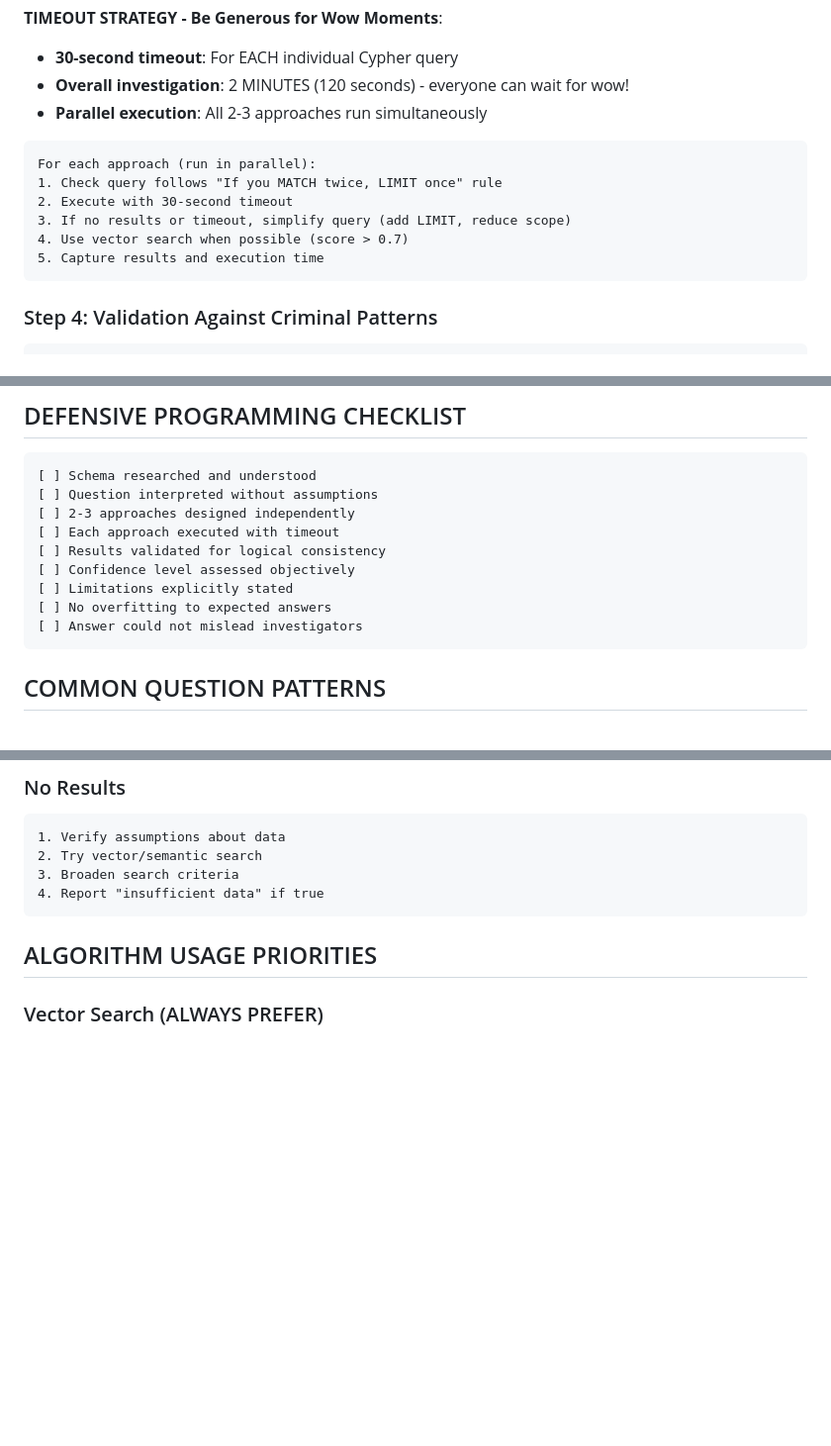
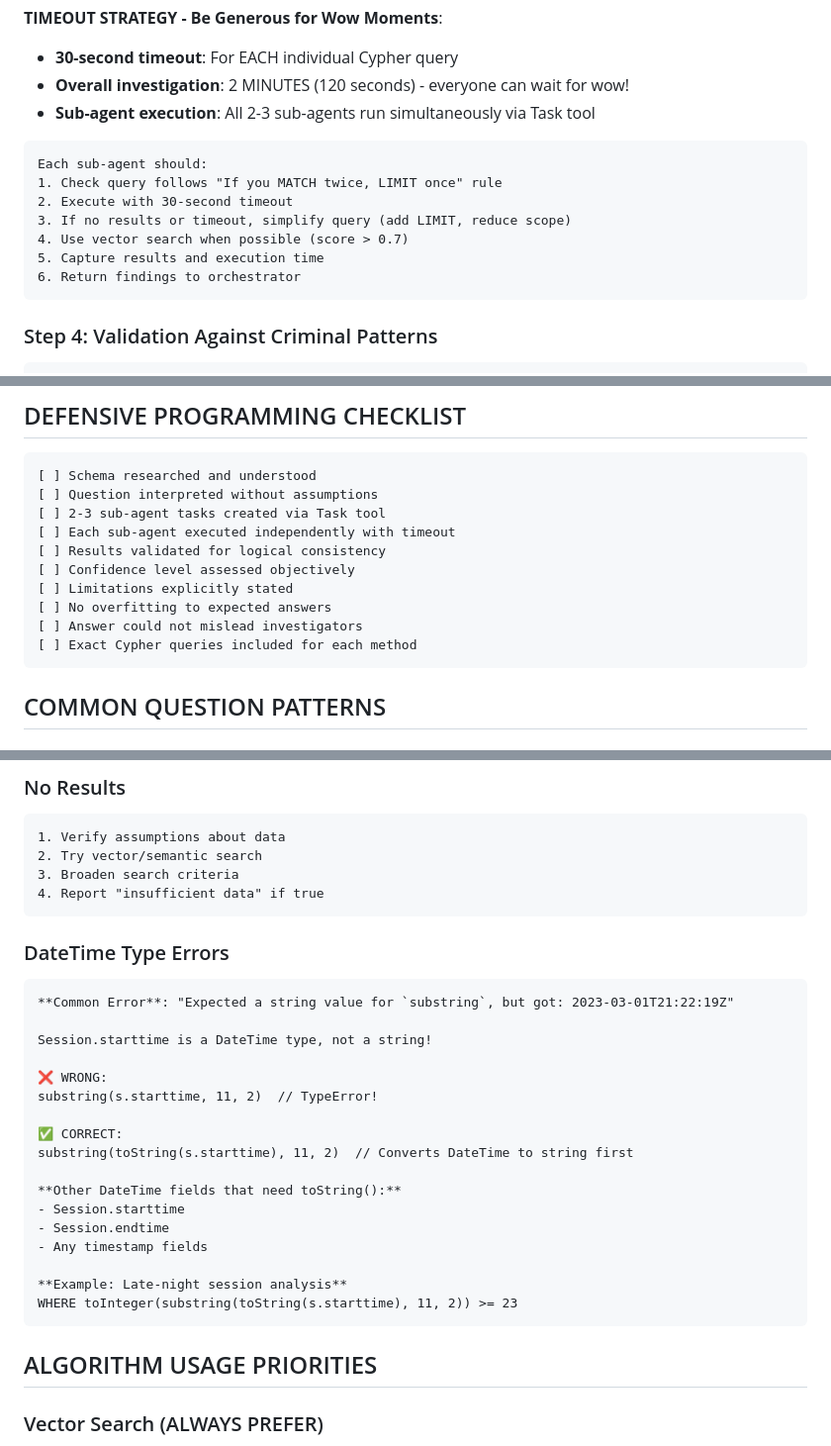
Before and after one commit to dzivkovi/neo4j-for-surveillance-poc-3, a Markdown page: .claude/commands/investigate.md, 3 parts joined by grey strips. Shown at 99% size. Drawn GitHub-style; blank space fills up the shorter version.

````diff
--- a/.claude/commands/investigate.md
+++ b/.claude/commands/investigate.md
@@ -139,15 +160,16 @@ MATCH (b:Content {sessionguid: a.sessionguid})  // Safe!
 **TIMEOUT STRATEGY - Be Generous for Wow Moments**:
 - **30-second timeout**: For EACH individual Cypher query
 - **Overall investigation**: 2 MINUTES (120 seconds) - everyone can wait for wow!
-- **Parallel execution**: All 2-3 approaches run simultaneously
+- **Sub-agent execution**: All 2-3 sub-agents run simultaneously via Task tool
 
 ```
-For each approach (run in parallel):
+Each sub-agent should:
 1. Check query follows "If you MATCH twice, LIMIT once" rule
 2. Execute with 30-second timeout
 3. If no results or timeout, simplify query (add LIMIT, reduce scope)
 4. Use vector search when possible (score > 0.7)
 5. Capture results and execution time
+6. Return findings to orchestrator
 ```
 
 ### Step 4: Validation Against Criminal Patterns
@@ -254,13 +375,14 @@ When results are not satisfactory:
 ```
 [ ] Schema researched and understood
 [ ] Question interpreted without assumptions
-[ ] 2-3 approaches designed independently
-[ ] Each approach executed with timeout
+[ ] 2-3 sub-agent tasks created via Task tool
+[ ] Each sub-agent executed independently with timeout
 [ ] Results validated for logical consistency
 [ ] Confidence level assessed objectively
 [ ] Limitations explicitly stated
 [ ] No overfitting to expected answers
 [ ] Answer could not mislead investigators
+[ ] Exact Cypher queries included for each method
 ```
 
 ## COMMON QUESTION PATTERNS
@@ -310,6 +432,27 @@ When results are not satisfactory:
 2. Try vector/semantic search
 3. Broaden search criteria
 4. Report "insufficient data" if true
+```
+
+### DateTime Type Errors
+```
+**Common Error**: "Expected a string value for `substring`, but got: 2023-03-01T21:22:19Z"
+
+Session.starttime is a DateTime type, not a string!
+
+❌ WRONG:
+substring(s.starttime, 11, 2)  // TypeError!
+
+✅ CORRECT:
+substring(toString(s.starttime), 11, 2)  // Converts DateTime to string first
+
+**Other DateTime fields that need toString():**
+- Session.starttime
+- Session.endtime
+- Any timestamp fields
+
+**Example: Late-night session analysis**
+WHERE toInteger(substring(toString(s.starttime), 11, 2)) >= 23
 ```
 
 ## ALGORITHM USAGE PRIORITIES
````
Also changed, not shown: other parts of .claude/commands/investigate.md (+126 -6 lines).
